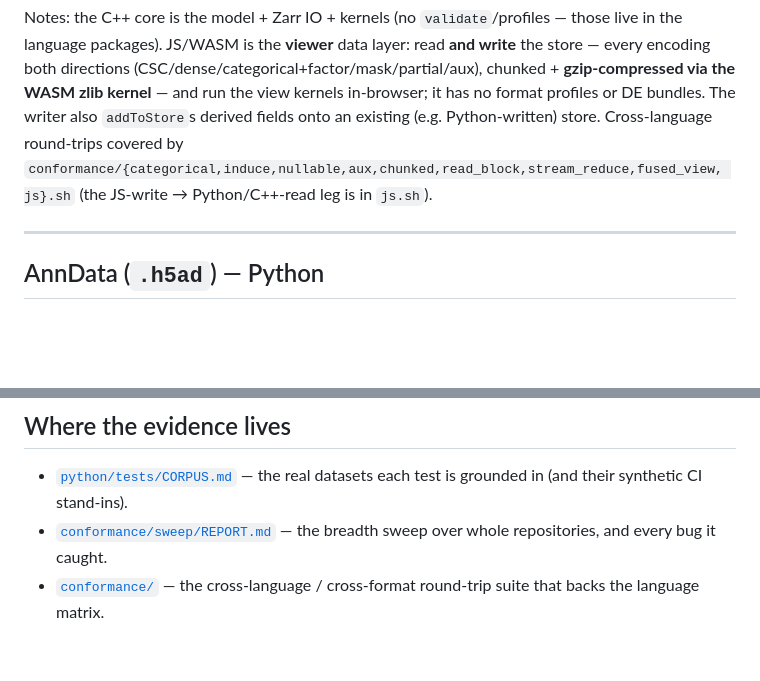
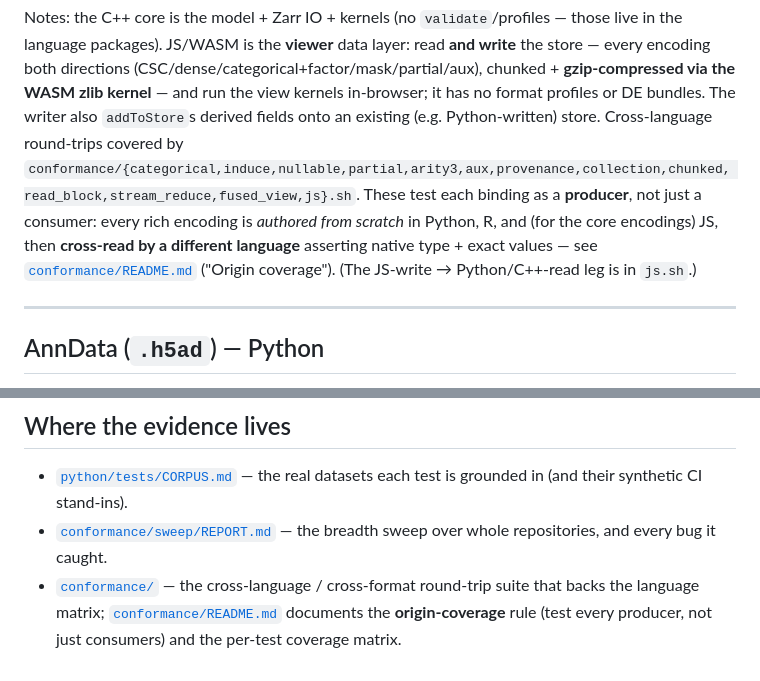
Before and after one commit to kharchenkolab/lstar, a Markdown page: SUPPORT.md, 2 parts joined by grey strips. Rendered like a GitHub page; blank space fills up the shorter version.

Commit message:
SUPPORT: complete cross-language test list + note origin coverage

```diff
--- a/SUPPORT.md
+++ b/SUPPORT.md
@@ -70,8 +70,12 @@ language packages). JS/WASM is the **viewer** data layer: read **and write** the
 both directions (CSC/dense/categorical+factor/mask/partial/aux), chunked + **gzip-compressed via the WASM
 zlib kernel** — and run the view kernels in-browser; it has no format profiles or DE bundles. The writer
 also `addToStore`s derived fields onto an existing (e.g. Python-written) store. Cross-language round-trips
-covered by `conformance/{categorical,induce,nullable,aux,chunked,read_block,stream_reduce,fused_view,
-js}.sh` (the JS-write → Python/C++-read leg is in `js.sh`).
+covered by `conformance/{categorical,induce,nullable,partial,arity3,aux,provenance,collection,chunked,
+read_block,stream_reduce,fused_view,js}.sh`. These test each binding as a **producer**, not just a
+consumer: every rich encoding is *authored from scratch* in Python, R, and (for the core encodings) JS,
+then **cross-read by a different language** asserting native type + exact values — see
+[`conformance/README.md`](conformance/README.md) ("Origin coverage"). (The JS-write → Python/C++-read leg
+is in `js.sh`.)
 
 ---
 
@@ -207,4 +211,5 @@ Prioritized, with **where** the gap is (profile / real corpus / synthetic fixtur
 - [`conformance/sweep/REPORT.md`](conformance/sweep/REPORT.md) — the breadth sweep over whole
   repositories, and every bug it caught.
 - [`conformance/`](conformance/) — the cross-language / cross-format round-trip suite that backs the
-  language matrix.
+  language matrix; [`conformance/README.md`](conformance/README.md) documents the **origin-coverage** rule
+  (test every producer, not just consumers) and the per-test coverage matrix.
```
